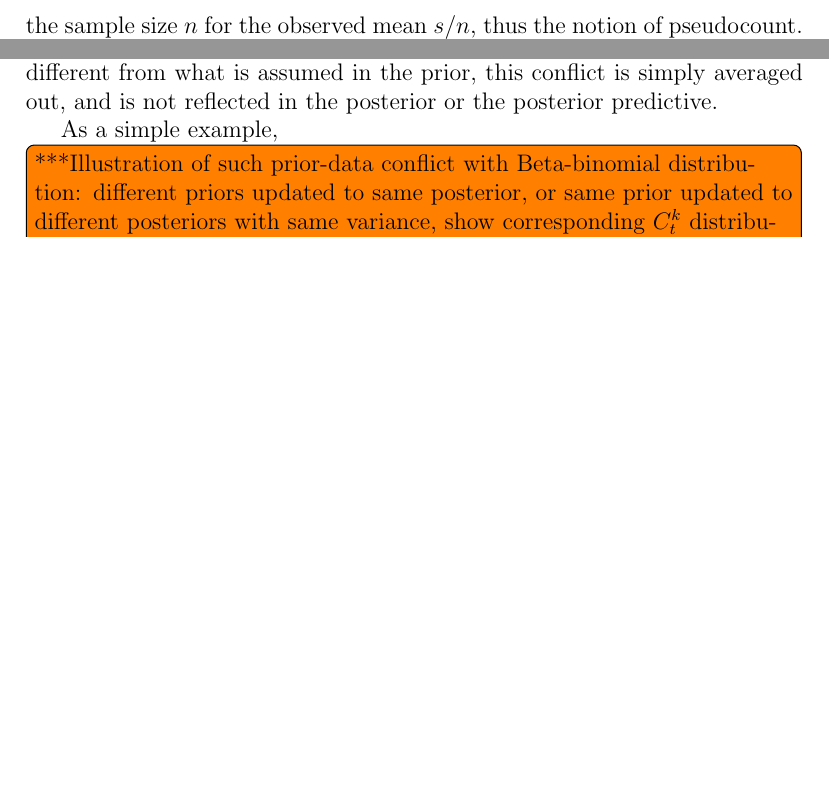
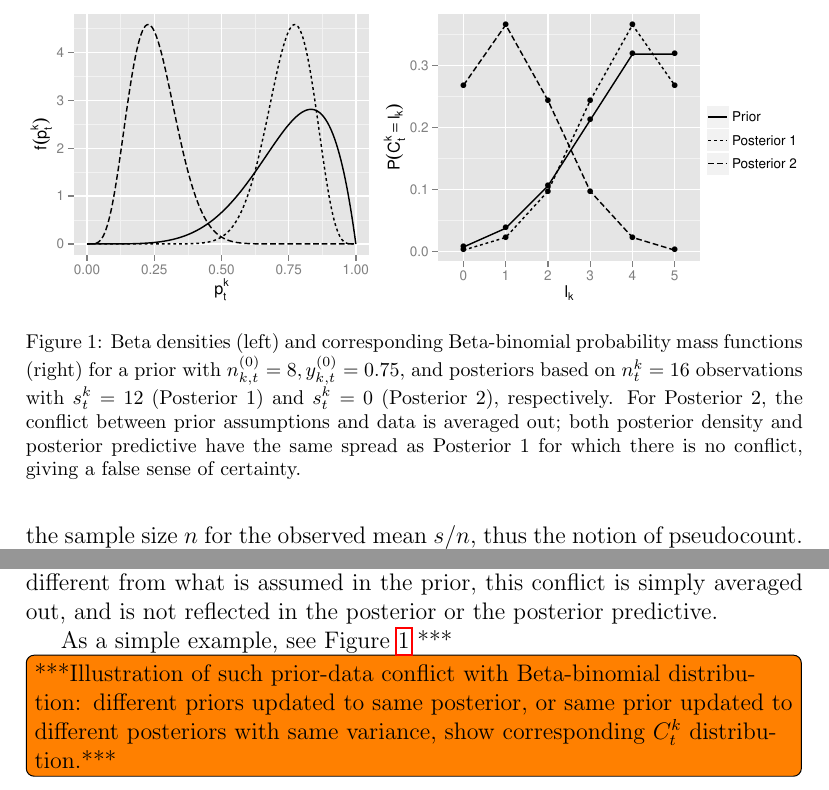
Before and after one commit to geeeero/ijar-npb, a LaTeX paper (ijar-npb-ms.tex): two parts of page 5 of 9, joined at a grey line, cut at the place of the change, the shorter picture padded with empty space. Compiled offline with pdfLaTeX.

Commit message:
figure for pdc example in sec 4 ready

```diff
--- a/ijar-npb-ms.tex
+++ b/ijar-npb-ms.tex
@@ -318,7 +318,18 @@ When observed data are very much different from what is assumed in the prior,
 this conflict is simply averaged out,
 and is not reflected in the posterior or the posterior predictive.
 
-As a simple example,
+As a simple example, see Figure~\ref{fig:singleprior-pdc} ***
+
+\begin{figure}
+\includegraphics[width=\textwidth]{singleprior-pdc}
+\caption{Beta densities (left) and corresponding Beta-binomial probability mass functions (right)
+for a prior with $\nktz = 8, \yktz = 0.75$,
+and posteriors based on $n^k_t=16$ observations with $s^k_t=12$ (Posterior 1) and $s^k_t=0$ (Posterior 2), respectively.
+For Posterior 2, the conflict between prior assumptions and data is averaged out;
+both posterior density and posterior predictive have the same spread as Posterior 1 for which there is no conflict,
+giving a false sense of certainty.}
+\label{fig:singleprior-pdc}
+\end{figure}
 
 
 \td{***Illustration of such prior-data conflict with $\bebin$ distribution:
```
Also changed, not shown: singleprior-pdc.pdf (added), 1 other file.
